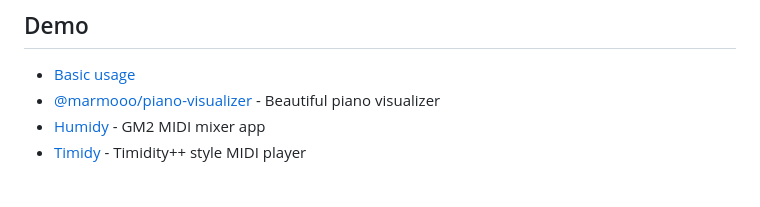
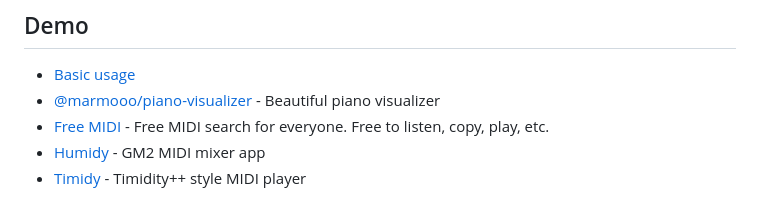
Before and after one commit to marmooo/midi-player, a Markdown page: README.md, the part around the change. Rendered like a GitHub page.

Commit message:
add free-midi

```diff
--- a/README.md
+++ b/README.md
@@ -8,6 +8,8 @@
 - [Basic usage](https://marmooo.github.io/midi-player/)
 - [@marmooo/piano-visualizer](https://marmooo.github.io/piano-visualizer) -
   Beautiful piano visualizer
+- [Free MIDI](https://marmooo.github.io/free-midi/) - Free MIDI search for
+  everyone. Free to listen, copy, play, etc.
 - [Humidy](https://marmooo.github.io/humidy/) - GM2 MIDI mixer app
 - [Timidy](https://marmooo.github.io/timidy/) - Timidity++ style MIDI player
 
```
